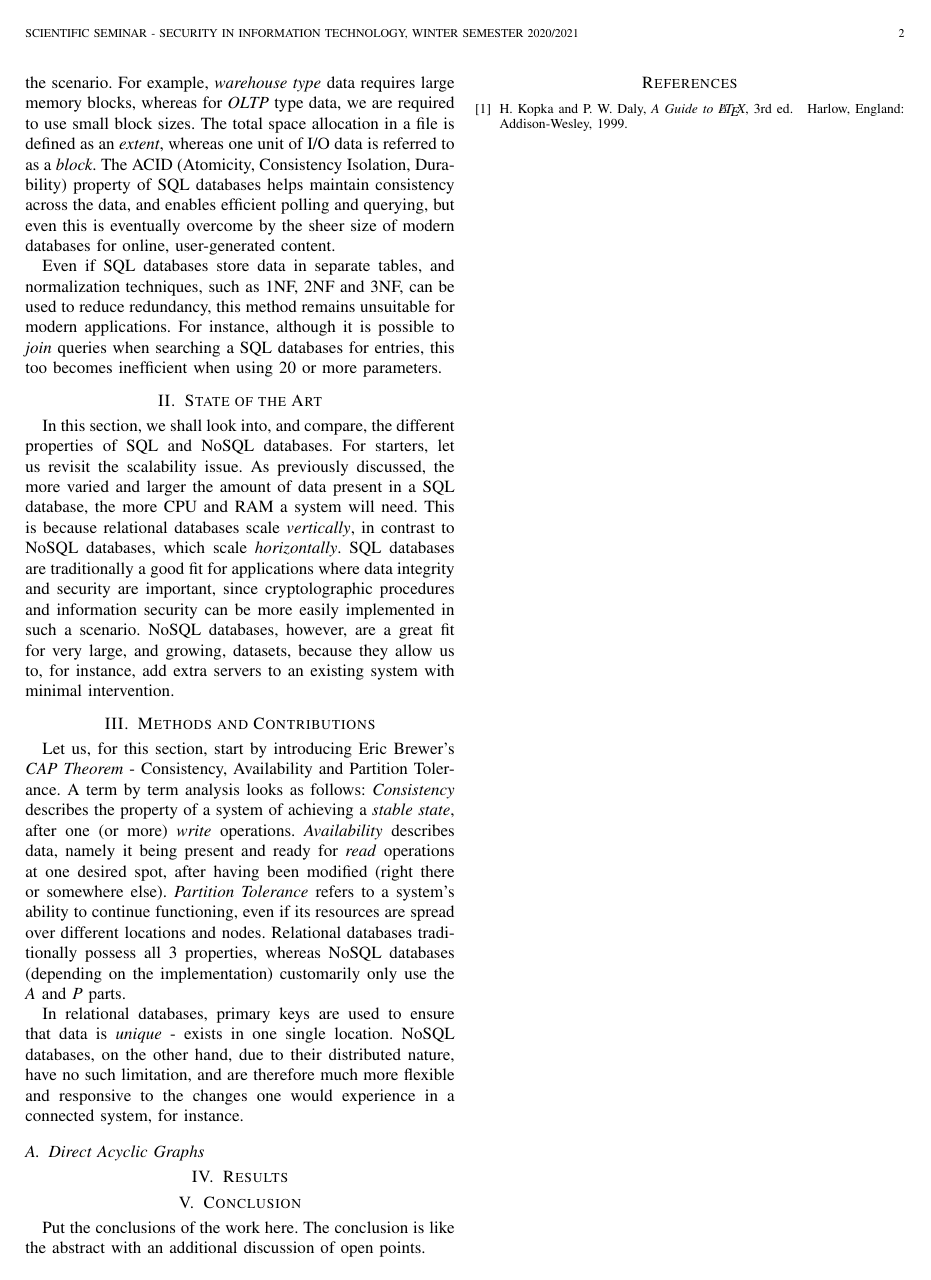
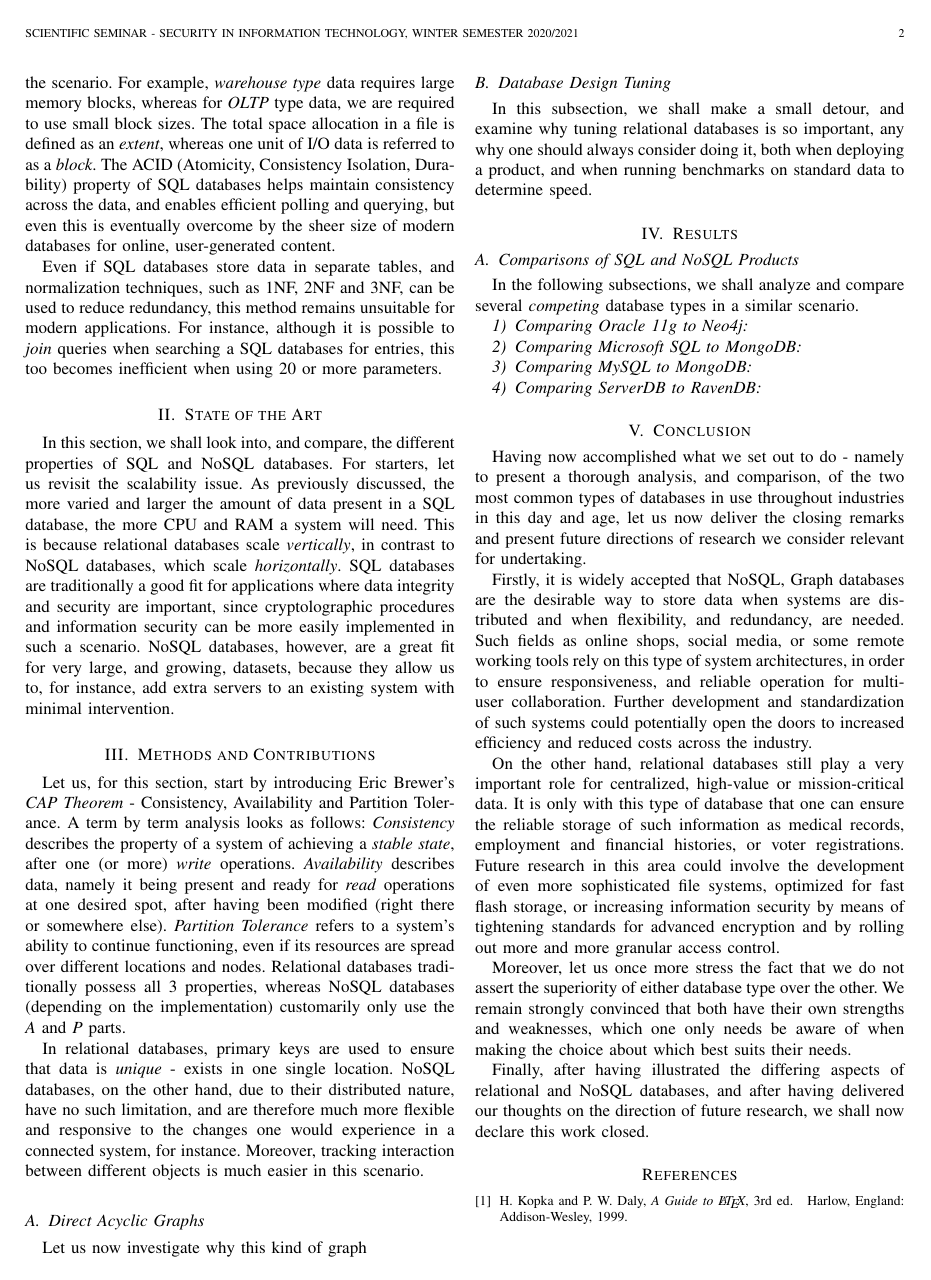
Before and after one commit to munober/scientific-seminar, a LaTeX paper (scientific_seminar.tex): page 2 of 2. Compiled offline with pdfLaTeX.

Commit message:
hit 2 page mark

```diff
--- a/scientific_seminar.tex
+++ b/scientific_seminar.tex
@@ -263,15 +263,30 @@ Actual examples, together with actual package names, query languages and propert
 Let us look into how the performance of classic databases can be optimized. To this end, a process called \textit{tuning} can be involved. For instance, to improve the query performance of \textit{Oracle 11g} tables, we can use different tablespaces for each individual schema.  This results in more than one data file used for storage, which in turn allows us to optimize the size of memory blocks used. This is useful, since both small and large memory block sizes can be desirable, depending on the scenario. For example, \textit{warehouse type} data requires large memory blocks, whereas for \textit{OLTP} type data, we are required to use small block sizes. The total space allocation in a file is defined as an \textit{extent}, whereas one unit of I/O data is referred to as a \textit{block}.
 The ACID (Atomicity, Consistency Isolation, Durability) property of SQL databases helps maintain consistency across the data, and enables efficient polling and querying, but even this is eventually overcome by the sheer size of modern databases for online, user-generated content. \par
 Even if SQL databases store data in separate tables, and normalization techniques, such as 1NF, 2NF and 3NF, can be used to reduce redundancy, this method remains unsuitable for modern applications. For instance, although it is possible to \textit{join} queries when searching a SQL databases for entries, this too becomes inefficient when using 20 or more parameters. \par
+
 \section{State of the Art}
 In this section, we shall look into, and compare, the different properties of SQL and NoSQL databases. For starters, let us revisit the scalability issue. As previously discussed, the more varied and larger the amount of data present in a SQL database, the more CPU and RAM a system will need. This is because relational databases scale \textit{vertically}, in contrast to NoSQL databases, which scale \textit{horizontally}. SQL databases are traditionally a good fit for applications where data integrity and security are important, since cryptolographic procedures and information security can be more easily implemented in such a scenario. NoSQL databases, however, are a great fit for very large, and growing, datasets, because they allow us to, for instance, add extra servers to an existing system with minimal intervention. \par
+
 \section{Methods and Contributions}
 Let us, for this section, start by introducing Eric Brewer's \textit{CAP Theorem} - Consistency, Availability and Partition Tolerance. A term by term analysis looks as follows: \textit{Consistency} describes the property of a system of achieving a \textit{stable state}, after one (or more) \textit{write} operations. \textit{Availability} describes data, namely it being present and ready for \textit{read} operations at one desired spot, after having been modified (right there or somewhere else). \textit{Partition Tolerance} refers to a system's ability to continue functioning, even if its resources are spread over different locations and nodes. Relational databases traditionally possess all 3 properties, whereas NoSQL databases (depending on the implementation) customarily only use the \textit{A} and \textit{P} parts.\par
-In relational databases, primary keys are used to ensure that data is \textit{unique} - exists in one single location. NoSQL databases, on the other hand, due to their distributed nature, have no such limitation, and are therefore much more flexible and responsive to the changes one would experience in a connected system, for instance. \par
+In relational databases, primary keys are used to ensure that data is \textit{unique} - exists in one single location. NoSQL databases, on the other hand, due to their distributed nature, have no such limitation, and are therefore much more flexible and responsive to the changes one would experience in a connected system, for instance. Moreover, tracking interaction between different objects is much easier in this scenario. \par
+
 \subsection{Direct Acyclic Graphs}
+Let us now investigate why this kind of graph
 
+\subsection{Database Design Tuning}
+In this subsection, we shall make a small detour, and examine why tuning relational databases is so important, any why one should always consider doing it, both when deploying a product, and when running benchmarks on standard data to determine speed. \par
 
 \section{Results}
+\subsection{Comparisons of SQL and NoSQL Products}
+In the following subsections, we shall analyze and compare several \textit{competing} database types in a similar scenario.
+\subsubsection{Comparing Oracle 11g to Neo4j}
+
+\subsubsection{Comparing Microsoft SQL to MongoDB}
+
+\subsubsection{Comparing MySQL to MongoDB}
+
+\subsubsection{Comparing ServerDB to RavenDB}
 
 % An example of a floating figure using the graphicx package. Note that \label must occur AFTER (or within) \caption. For figures, \caption should occur after the \includegraphics. Note that IEEEtran v1.7 and later has special internal code that is designed to preserve the operation of \label within \caption even when the captionsoff option is in effect. However, because of issues like this, it may be the safest practice to put all your \label just after \caption rather than within \caption{}.
 % Reminder: the "draftcls" or "draftclsnofoot", not "draft", class option should be used if it is desired that the figures are to be displayed while in draft mode.
@@ -328,8 +343,11 @@ In relational databases, primary keys are used to ensure that data is \textit{un
 % Note that IEEE does not put floats in the very first column - or typically anywhere on the first page for that matter. Also, in-text middle ("here") positioning is not used. Most IEEE journals use top floats exclusively. Note that, LaTeX2e, unlike IEEE journals, places footnotes above bottom floats. This can be corrected via the \fnbelowfloat command of the stfloats package.
 
 \section{Conclusion}
-Put the conclusions of the work here. The conclusion is like the abstract with
-an additional discussion of open points.
+Having now accomplished what we set out to do - namely to present a thorough analysis, and comparison, of the two most common types of databases in use throughout industries in this day and age, let us now deliver the closing remarks and present future directions of research we consider relevant for undertaking. \par
+Firstly, it is widely accepted that NoSQL, Graph databases are the desirable way to store data  when systems are distributed and when flexibility, and redundancy, are needed. Such fields as online shops, social media, or some remote working tools rely on this type of system architectures, in order to ensure responsiveness, and reliable operation for multi-user collaboration. Further development and standardization of such systems could potentially open the doors to increased efficiency and reduced costs across the industry. \par
+On the other hand, relational databases still play a very important role for centralized, high-value or mission-critical data. It is only with this type of database that one can ensure the reliable storage of such information as medical records, employment and financial histories, or voter registrations. Future research in this area could involve the development of even more sophisticated file systems, optimized for fast flash storage, or increasing information security by means of tightening standards for advanced encryption and by rolling out more and more granular access control. \par
+Moreover, let us once more stress the fact that we do not assert the superiority of either database type over the other. We remain strongly convinced that both have their own strengths and weaknesses, which one only needs be aware of when making the choice about which best suits their needs. \par
+Finally, after having illustrated the differing aspects of relational and NoSQL databases, and after having delivered our thoughts on the direction of future research, we shall now declare this work closed.
 
 % if have a single appendix:
 %\appendix[Proof of the Zonklar Equations]
```
Also changed, not shown: scientific_seminar.pdf, scientific_seminar.tex (2 more changed lines).
